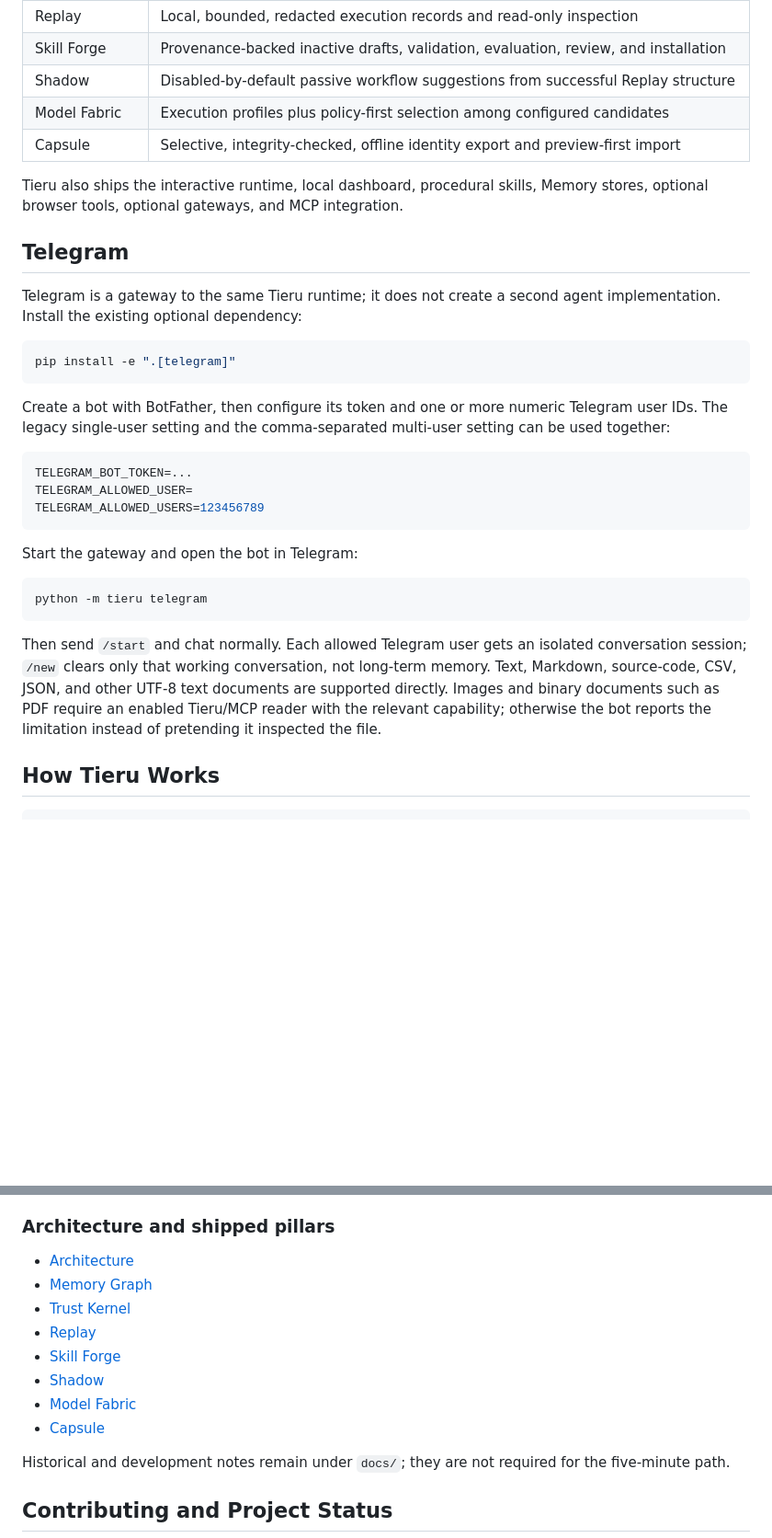
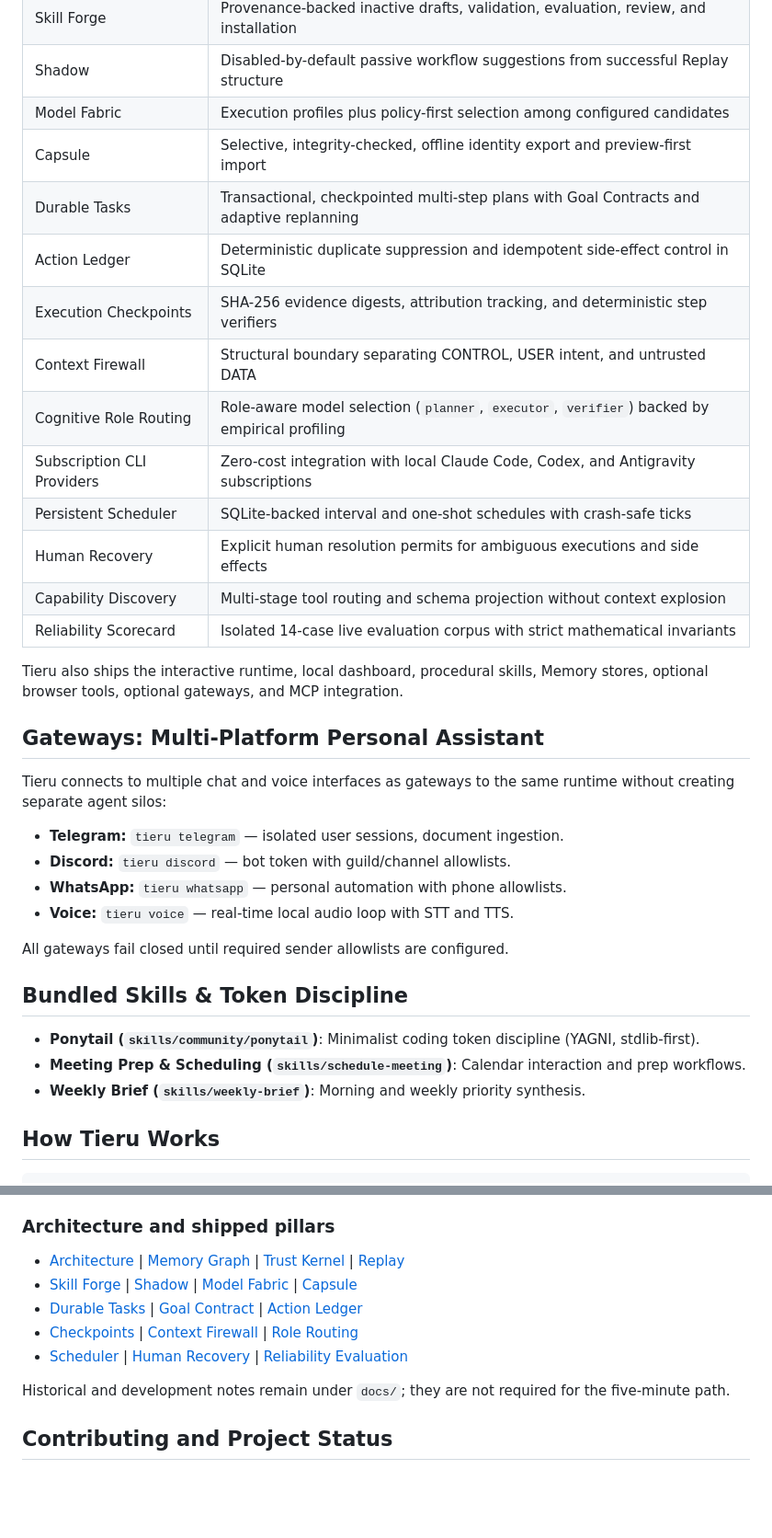
Before and after one commit to QTrieu0610/tieru-agent, a Markdown page: README.md, 2 parts joined by grey strips. Shown at 92% size. Drawn GitHub-style; blank space fills up the shorter version.

Commit message:
docs: update README with durable tasks, cognitive roles, and subscription providers

````diff
--- a/README.md
+++ b/README.md
@@ -269,41 +318,37 @@ default portable identity. Capsule is an offline snapshot, not live sync. See
 | Shadow | Disabled-by-default passive workflow suggestions from successful Replay structure |
 | Model Fabric | Execution profiles plus policy-first selection among configured candidates |
 | Capsule | Selective, integrity-checked, offline identity export and preview-first import |
+| Durable Tasks | Transactional, checkpointed multi-step plans with Goal Contracts and adaptive replanning |
+| Action Ledger | Deterministic duplicate suppression and idempotent side-effect control in SQLite |
+| Execution Checkpoints | SHA-256 evidence digests, attribution tracking, and deterministic step verifiers |
+| Context Firewall | Structural boundary separating CONTROL, USER intent, and untrusted DATA |
+| Cognitive Role Routing | Role-aware model selection (`planner`, `executor`, `verifier`) backed by empirical profiling |
+| Subscription CLI Providers | Zero-cost integration with local Claude Code, Codex, and Antigravity subscriptions |
+| Persistent Scheduler | SQLite-backed interval and one-shot schedules with crash-safe ticks |
+| Human Recovery | Explicit human resolution permits for ambiguous executions and side effects |
+| Capability Discovery | Multi-stage tool routing and schema projection without context explosion |
+| Reliability Scorecard | Isolated 14-case live evaluation corpus with strict mathematical invariants |
 
 Tieru also ships the interactive runtime, local dashboard, procedural skills,
 Memory stores, optional browser tools, optional gateways, and MCP integration.
 
-## Telegram
+## Gateways: Multi-Platform Personal Assistant
 
-Telegram is a gateway to the same Tieru runtime; it does not create a second
-agent implementation. Install the existing optional dependency:
+Tieru connects to multiple chat and voice interfaces as gateways to the same
+runtime without creating separate agent silos:
 
-```bash
-pip install -e ".[telegram]"
-```
+- **Telegram:** `tieru telegram` — isolated user sessions, document ingestion.
+- **Discord:** `tieru discord` — bot token with guild/channel allowlists.
+- **WhatsApp:** `tieru whatsapp` — personal automation with phone allowlists.
+- **Voice:** `tieru voice` — real-time local audio loop with STT and TTS.
 
-Create a bot with BotFather, then configure its token and one or more numeric
-Telegram user IDs. The legacy single-user setting and the comma-separated
-multi-user setting can be used together:
+All gateways fail closed until required sender allowlists are configured.
 
-```env
-TELEGRAM_BOT_TOKEN=...
-TELEGRAM_ALLOWED_USER=
-TELEGRAM_ALLOWED_USERS=123456789
-```
+## Bundled Skills & Token Discipline
 
-Start the gateway and open the bot in Telegram:
-
-```bash
-python -m tieru telegram
-```
-
-Then send `/start` and chat normally. Each allowed Telegram user gets an
-isolated conversation session; `/new` clears only that working conversation,
-not long-term memory. Text, Markdown, source-code, CSV, JSON, and other UTF-8
-text documents are supported directly. Images and binary documents such as PDF
-require an enabled Tieru/MCP reader with the relevant capability; otherwise the
-bot reports the limitation instead of pretending it inspected the file.
+- **Ponytail (`skills/community/ponytail`)**: Minimalist coding token discipline (YAGNI, stdlib-first).
+- **Meeting Prep & Scheduling (`skills/schedule-meeting`)**: Calendar interaction and prep workflows.
+- **Weekly Brief (`skills/weekly-brief`)**: Morning and weekly priority synthesis.
 
 ## How Tieru Works
 
@@ -415,14 +460,11 @@ tieru doctor
 
 ### Architecture and shipped pillars
 
-- [Architecture](docs/architecture.md)
-- [Memory Graph](docs/MEMORY_GRAPH.md)
-- [Trust Kernel](docs/TRUST_KERNEL.md)
-- [Replay](docs/REPLAY.md)
-- [Skill Forge](docs/SKILL_FORGE.md)
-- [Shadow](docs/SHADOW.md)
-- [Model Fabric](docs/MODEL_FABRIC.md)
-- [Capsule](docs/CAPSULE.md)
+- [Architecture](docs/architecture.md) | [Memory Graph](docs/MEMORY_GRAPH.md) | [Trust Kernel](docs/TRUST_KERNEL.md) | [Replay](docs/REPLAY.md)
+- [Skill Forge](docs/SKILL_FORGE.md) | [Shadow](docs/SHADOW.md) | [Model Fabric](docs/MODEL_FABRIC.md) | [Capsule](docs/CAPSULE.md)
+- [Durable Tasks](docs/DURABLE_TASKS.md) | [Goal Contract](docs/GOAL_CONTRACT.md) | [Action Ledger](docs/ACTION_LEDGER.md)
+- [Checkpoints](docs/RUNTIME_ATTRIBUTION_AND_CHECKPOINTS.md) | [Context Firewall](docs/CONTEXT_FIREWALL.md) | [Role Routing](docs/ROLE_AWARE_MODEL_ROUTING.md)
+- [Scheduler](docs/SCHEDULER.md) | [Human Recovery](docs/RECOVERY.md) | [Reliability Evaluation](docs/RELIABILITY_EVAL.md)
 
 Historical and development notes remain under `docs/`; they are not required for
 the five-minute path.
````
Also changed, not shown: other parts of README.md (+56 -7 lines).
